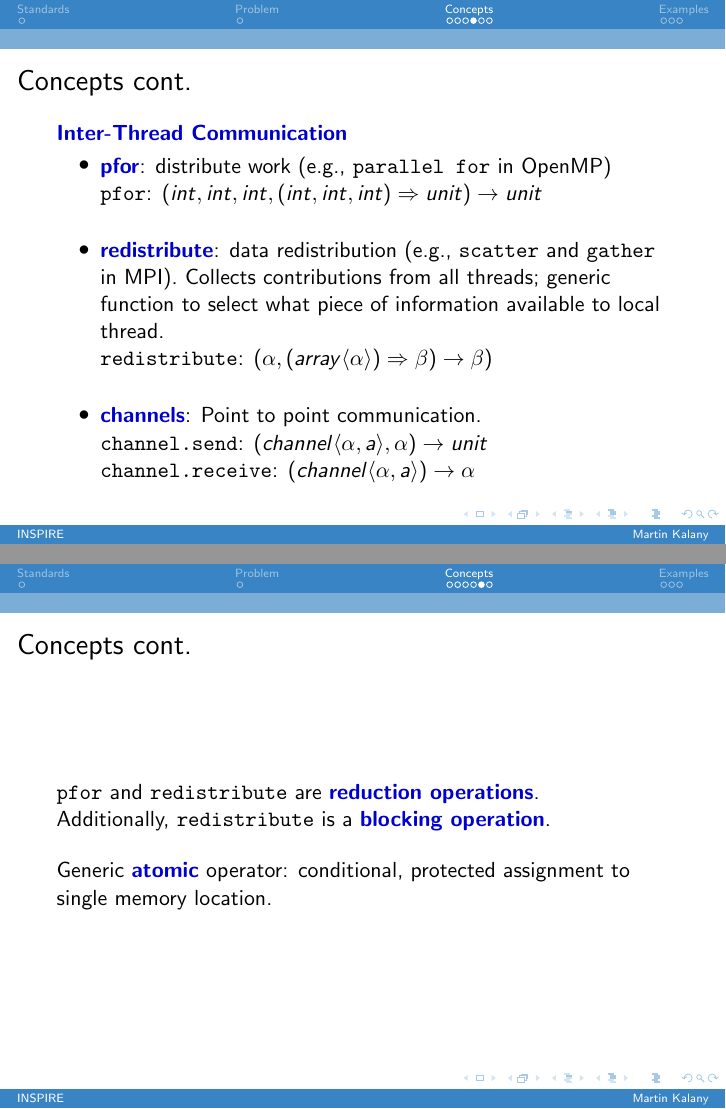
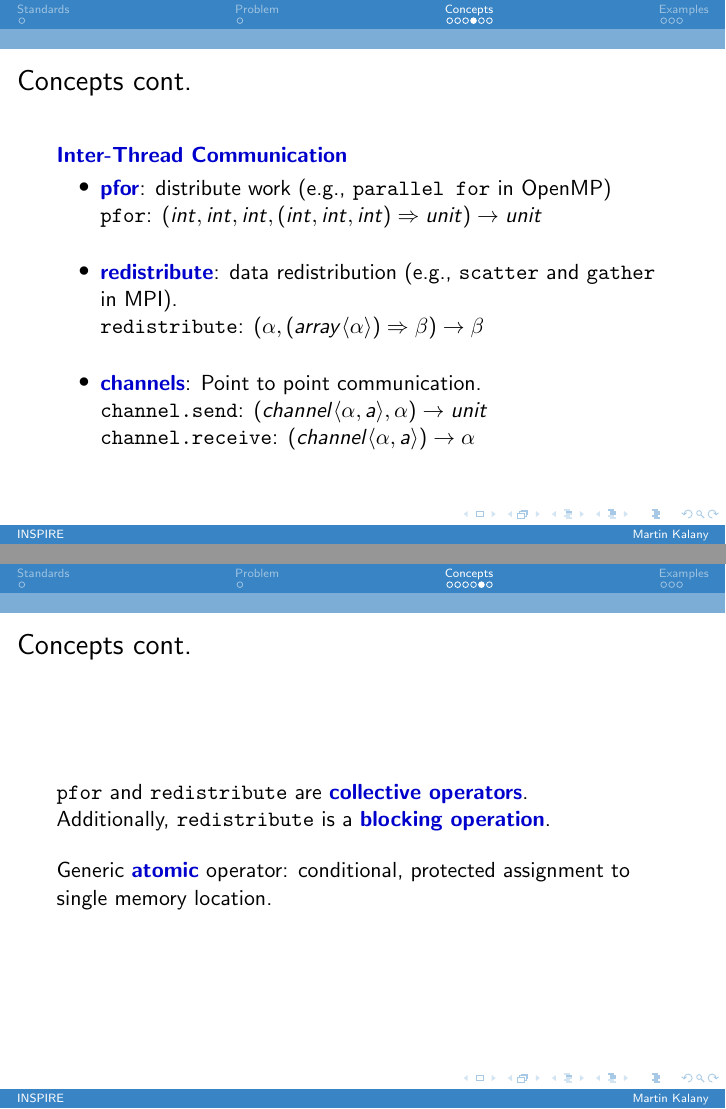
Before and after one commit to mortyma/ParCompTalk, LaTeX slides (presentation.tex): pages 13 and 14 of 19 before the commit and pages 12 and 13 of 18 after it, joined at a grey line. Compiled offline with pdfLaTeX.

Commit message:
some minor fixes

```diff
--- a/presentation.tex
+++ b/presentation.tex
@@ -116,9 +115,9 @@ INSPIRE is based on recursively nested thread groups
 \texttt{pfor}: $(int,int,int,(int,int,int) \Rightarrow unit) \rightarrow unit $
 
 \bigskip\pause
-\item \fB{redistribute}: data redistribution (e.g., \texttt{scatter} and \texttt{gather} in MPI). Collects contributions from all threads; generic function to select what piece of information available to local thread.
+\item \fB{redistribute}: data redistribution (e.g., \texttt{scatter} and \texttt{gather} in MPI).
 
-\texttt{redistribute}: $(\alpha, (array \langle\alpha\rangle) \Rightarrow \beta) \rightarrow \beta)$
+\texttt{redistribute}: $(\alpha, (array \langle\alpha\rangle) \Rightarrow \beta) \rightarrow \beta$
 
 \bigskip\pause
 \item \fB{channels}: Point to point communication.
@@ -133,7 +132,7 @@ INSPIRE is based on recursively nested thread groups
 
 \begin{frame}
 \frametitle{Concepts cont.}
-\texttt{pfor} and \texttt{redistribute} are \fB{reduction operations}.
+\texttt{pfor} and \texttt{redistribute} are \fB{collective operators}.
 
 Additionally, \texttt{redistribute} is a \fB{blocking operation}.
 \bigskip
```
Also changed, not shown: presentation.tex (3 more changed lines).
